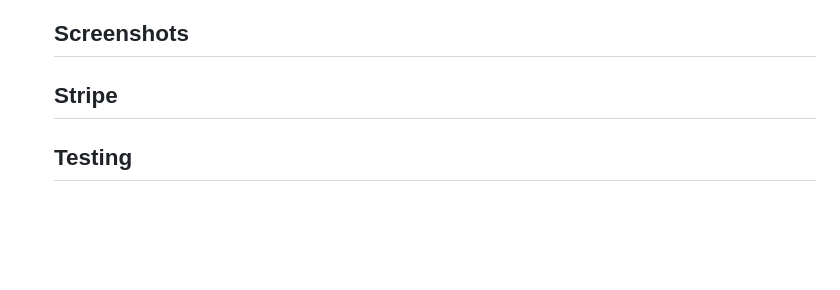
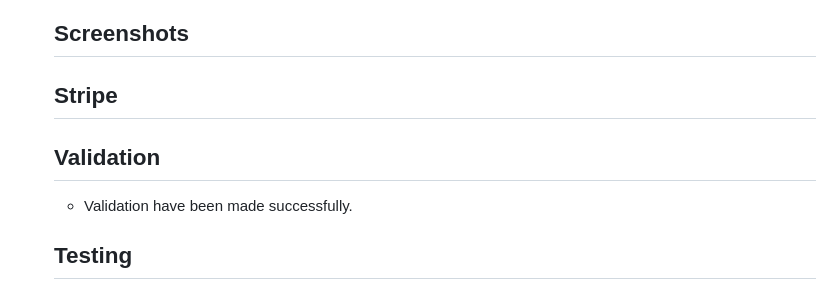
Before and after one commit to Gomsur/Authentic-shop, a Markdown page: README.md, the part around the change. Rendered like a GitHub page; blank space fills up the shorter version.

Commit message:
Validation stage added

```diff
--- a/README.md
+++ b/README.md
@@ -168,6 +168,9 @@ The project follows a standard Django project structure with the following key c
 
   ## Stripe
 
+  ## Validation
+  - Validation have been made successfully.
+
   ## Testing
   - Testing phase were built through projects in Github and were completed in three different stages, from first phase, to second to the last step that were completed.
   It can be viewed [here](https://github.com/users/Gomsur/projects/10)
```
